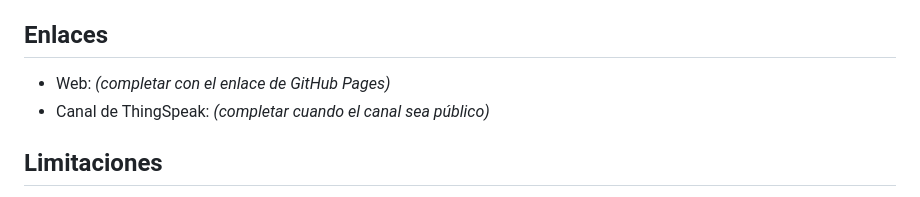
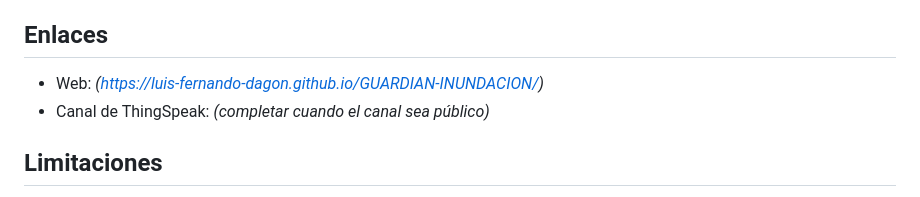
Before and after one commit to Luis-Fernando-Dagon/GUARDIAN-INUNDACION, a Markdown page: README.md, the part around the change. Drawn GitHub-style.

```diff
--- a/README.md
+++ b/README.md
@@ -57,7 +57,7 @@ Canal `3533124`. Campos:
 
 ## Enlaces
 
-- Web: _(completar con el enlace de GitHub Pages)_
+- Web: _(https://luis-fernando-dagon.github.io/GUARDIAN-INUNDACION/)_
 - Canal de ThingSpeak: _(completar cuando el canal sea público)_
 
 ## Limitaciones
```
